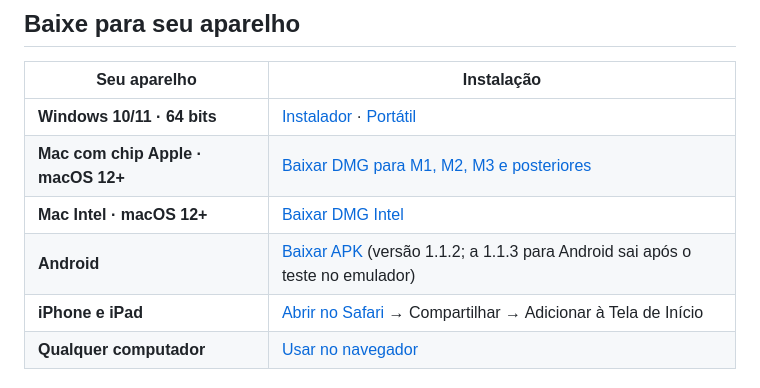
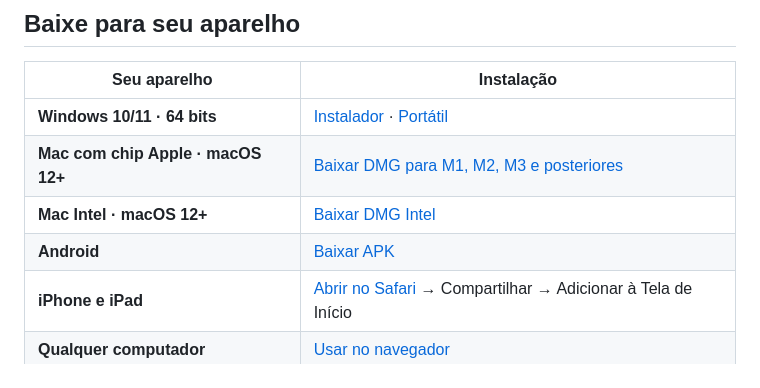
Before and after one commit to Bielicoman/pontoapontocroche, a Markdown page: README.md, the part around the change. Rendered like a GitHub page.

Commit message:
Android 1.1.3 nos downloads
Co-Authored-By: Claude Opus 5.5 <noreply@anthropic.com>

```diff
--- a/README.md
+++ b/README.md
@@ -39,7 +39,7 @@ As cores são editáveis; variações de paleta não são contadas como novos de
 | **Windows 10/11 · 64 bits** | [Instalador](https://github.com/Bielicoman/pontoapontocroche/releases/latest/download/PontoAPonto-Windows.exe) · [Portátil](https://github.com/Bielicoman/pontoapontocroche/releases/latest/download/PontoAPonto-Windows-portatil.exe) |
 | **Mac com chip Apple · macOS 12+** | [Baixar DMG para M1, M2, M3 e posteriores](https://github.com/Bielicoman/pontoapontocroche/releases/latest/download/PontoAPonto-Mac-arm64.dmg) |
 | **Mac Intel · macOS 12+** | [Baixar DMG Intel](https://github.com/Bielicoman/pontoapontocroche/releases/latest/download/PontoAPonto-Mac-x64.dmg) |
-| **Android** | [Baixar APK](https://github.com/Bielicoman/pontoapontocroche/releases/download/v1.1.2/PontoAPonto-Android.apk) (versão 1.1.2; a 1.1.3 para Android sai após o teste no emulador) |
+| **Android** | [Baixar APK](https://github.com/Bielicoman/pontoapontocroche/releases/latest/download/PontoAPonto-Android.apk) |
 | **iPhone e iPad** | [Abrir no Safari](https://pontoapontocroche.vercel.app/app/) → Compartilhar → Adicionar à Tela de Início |
 | **Qualquer computador** | [Usar no navegador](https://pontoapontocroche.vercel.app/app/) |
 
```
